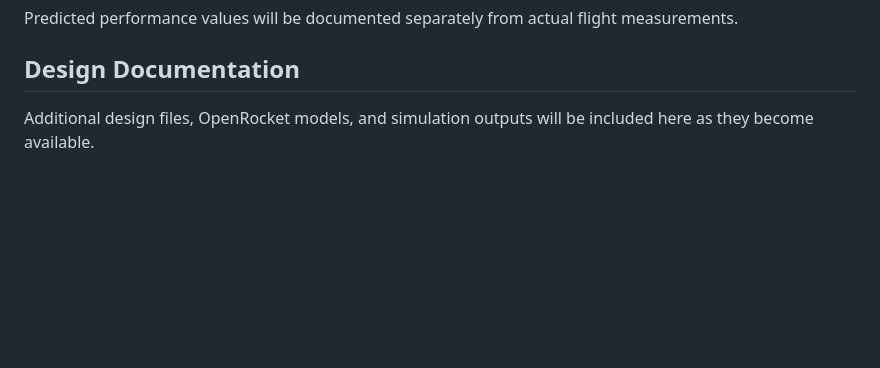
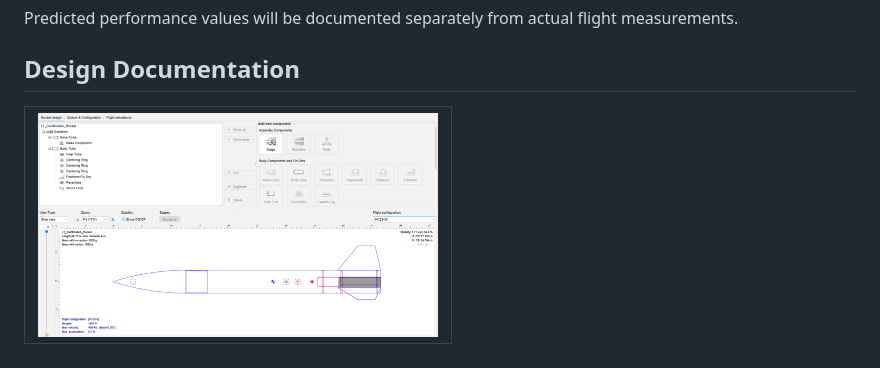
Before and after one commit to aniuwho/Nyx-Aeternum-L1, a Markdown page: Design/Design.md, the part around the change. Drawn GitHub-style; pictures changed too: Design/Images/Design.png (added); blank space fills up the shorter version.

```diff
--- a/Design/Design.md
+++ b/Design/Design.md
@@ -67,4 +67,11 @@ Predicted performance values will be documented separately from actual flight me
 
 ## Design Documentation
 
-Additional design files, OpenRocket models, and simulation outputs will be included here as they become available.
+
+<table>
+  <tr>
+    <td align="center">
+      <img src="Images/Design.png" width="400">
+    </td>
+  </tr>
+</table>
```
Also changed, not shown: Design/Simulations/README.md (deleted, +0 -18 lines), Flight-Data/Flight-Analysis.md (+19 -1 lines), Flight-Data/Images/flying.jpg (added), Flight-Data/Images/launch_setup.jpg (added), Flight-Data/Images/prep.jpg (added), Flight-Data/Images/recover_ground.jpg (renamed from Recovery/Images/recover_ground.jpg), Flight-Data/Images/up_and_beyond.jpg (added).
